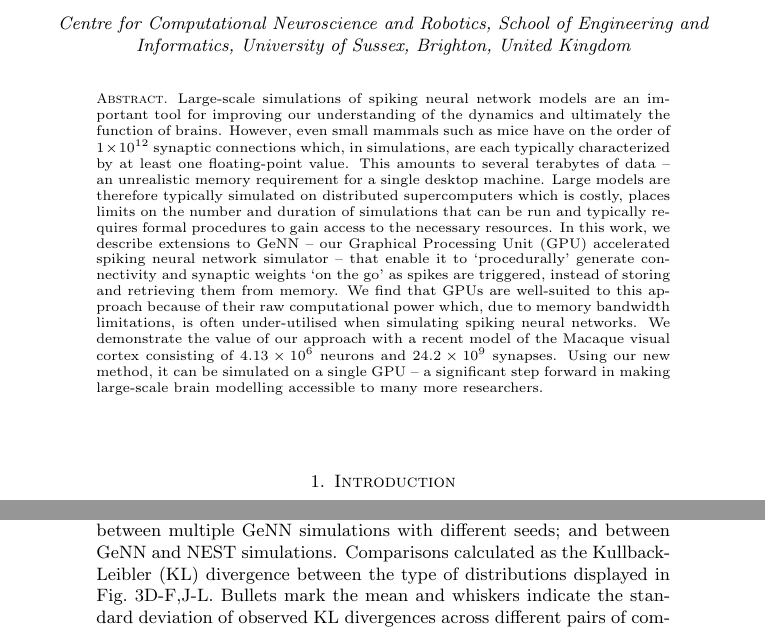
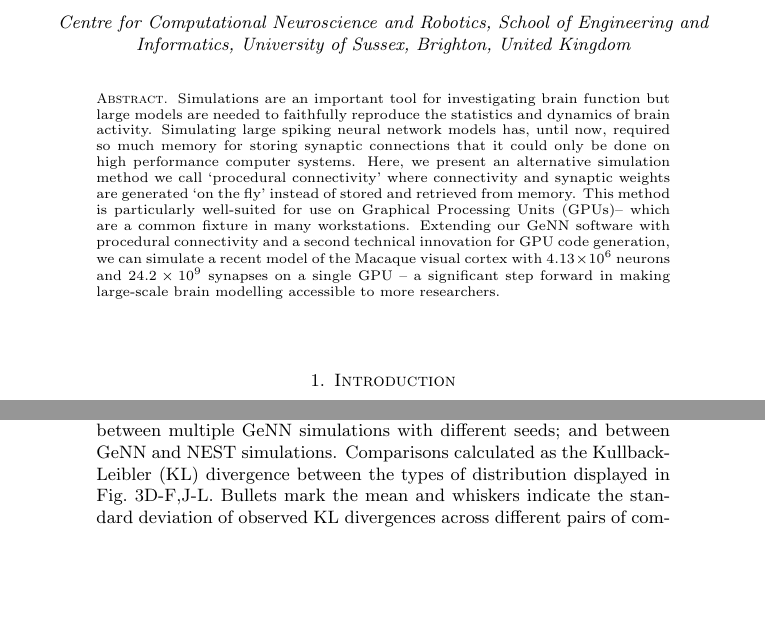
Before and after one commit to BrainsOnBoard/procedural_paper, a LaTeX paper (procedural.tex): two parts of pages 1 and 9 of 15, joined at a grey line, cut so that both start at the same text, the shorter picture padded with empty space. Compiled offline with pdfLaTeX.

Commit message:
abstract updates

```diff
--- a/procedural.tex
+++ b/procedural.tex
@@ -31,15 +31,11 @@
 
 \begin{document}
 \begin{abstract}
-Large-scale simulations of spiking neural network models are an important tool for improving our understanding of the dynamics and ultimately the function of brains.
-However, even small mammals such as mice have on the order of \num{1E12} synaptic connections which, in simulations, are each typically characterized by at least one floating-point value.
-This amounts to several terabytes of data -- an unrealistic memory requirement for a single desktop machine.
-Large models are therefore typically simulated on distributed supercomputers which is costly, places limits on the number and duration of simulations that can be run and typically requires formal procedures to gain access to the necessary resources.
-In this work, we describe extensions to GeNN -- our Graphical Processing Unit~(GPU) accelerated spiking neural network simulator -- that enable it to `procedurally' generate connectivity and synaptic weights `on the go' as spikes are triggered, instead of storing and retrieving them from memory.
-We find that GPUs are well-suited to this approach because of their raw computational power which, due to memory bandwidth limitations, is often under-utilised when simulating spiking neural networks.
-We demonstrate the value of our approach with a recent model of the Macaque visual cortex consisting of \num{4.13E6} neurons and \num{24.2E9} synapses.
-Using our new method, it can be simulated on a single GPU -- a significant step forward in making large-scale brain modelling accessible to many more researchers.
-%Our results match those obtained on a supercomputer and the simulation runs up to \SI{35}{\percent} faster on a single high-end GPU than previously on over 1000 supercomputer nodes.
+Simulations are an important tool for investigating brain function but large models are needed to faithfully reproduce the statistics and dynamics of brain activity.
+Simulating large spiking neural network models has, until now, required so much memory for storing synaptic connections that it could only be done on high performance computer systems.
+Here, we present an alternative simulation method we call `procedural connectivity' where connectivity and synaptic weights are generated ‘on the fly' instead of stored and retrieved from memory.
+This method is particularly well-suited for use on Graphical Processing Units~(GPUs)-- which are a common fixture in many workstations.
+Extending our GeNN software with procedural connectivity and a second technical innovation for GPU code generation, we can simulate a recent model of the Macaque visual cortex with \num{4.13E6} neurons and \num{24.2E9} synapses on a single GPU -- a significant step forward in making large-scale brain modelling accessible to more researchers.
 \end{abstract}
 \maketitle
 \section{Introduction}
@@ -265,8 +261,8 @@ As Fig.~\ref{fig:merging_scaling} shows, this approach solves the observed issue
 \begin{figure}
     \centering
     \includegraphics{figures/microcircuit_accuracy_kl}
-    \caption{Comparison of full-scale multi-area model spike statistics between multiple GeNN simulations with different seeds; and between GeNN and NEST simulations. Comparisons calculated as the Kullback-Leibler (KL) divergence between the type of distributions displayed in Fig.~\ref{fig:multi_area}D-F,J-L. Bullets mark the mean and whiskers indicate the standard deviation of observed KL divergences across different pairs of compared distributions.
-    \textbf{A,B} Neuron firing rates for ground state (A) and resting state (B)
+    \caption{Comparison of full-scale multi-area model spike statistics between multiple GeNN simulations with different seeds; and between GeNN and NEST simulations. Comparisons calculated as the Kullback-Leibler (KL) divergence between the types of distribution displayed in Fig.~\ref{fig:multi_area}D-F,J-L. Bullets mark the mean and whiskers indicate the standard deviation of observed KL divergences across different pairs of compared distributions.
+    \textbf{A,B} Neuron firing rates for ground state~(A) and resting state~B)
     \textbf{C,D} Pairwise correlation coefficients of spiking activity.
     \textbf{E,F} Irregularity measured by revised local variation LvR~\citep{Shinomoto2009}.}
     \label{fig:microcircuit_accuracy_kl}
```
Also changed, not shown: procedural.pdf.
